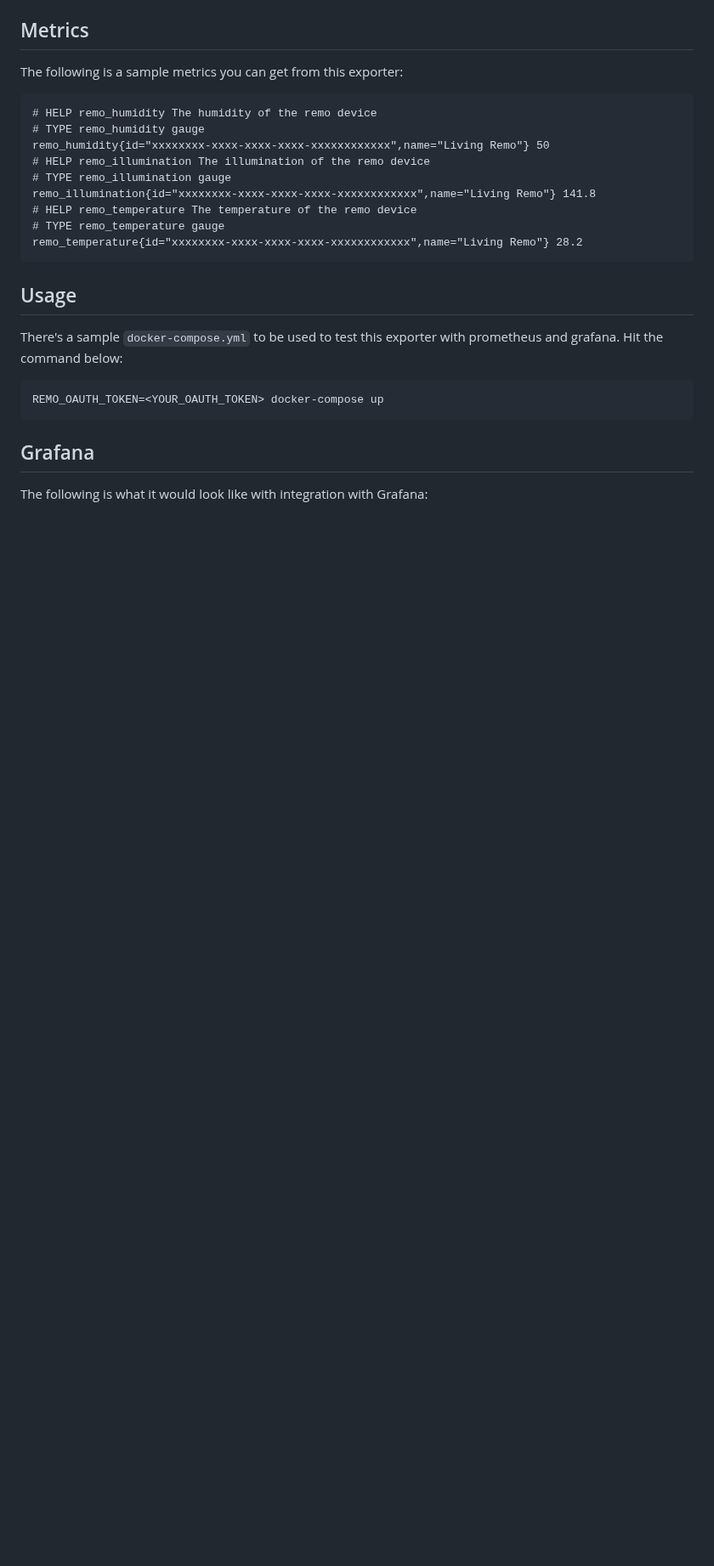
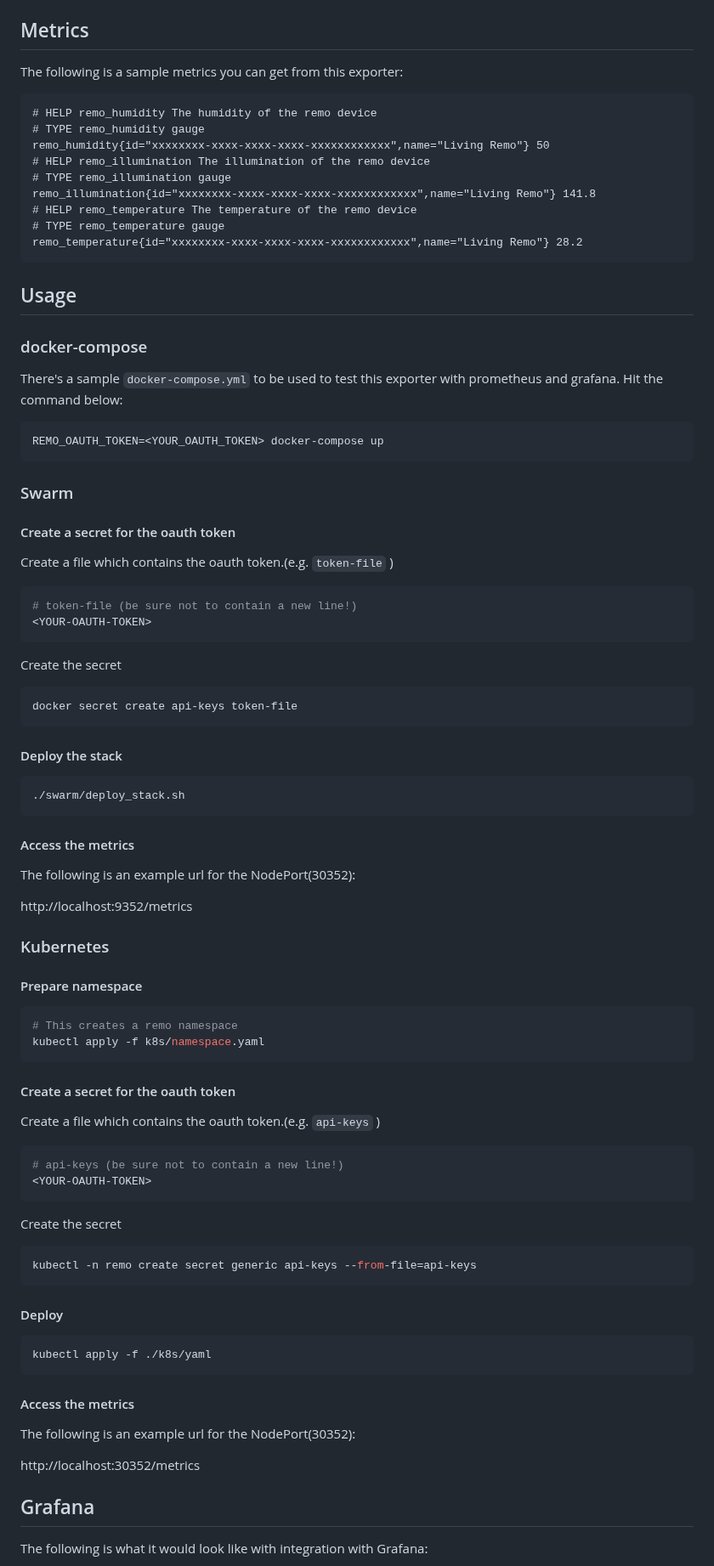
Before and after one commit to kenfdev/remo-exporter, a Markdown page: README.md, the part around one of its changes. Shown at 85% size. Rendered like a GitHub page; blank space fills up the shorter version.

````diff
--- a/README.md
+++ b/README.md
@@ -37,12 +40,79 @@ remo_temperature{id="xxxxxxxx-xxxx-xxxx-xxxx-xxxxxxxxxxxx",name="Living Remo"} 2
 
 ## Usage
 
+### docker-compose
+
 There's a sample `docker-compose.yml` to be used to test this exporter with prometheus and grafana. Hit the command below:
 
 ```bash
 REMO_OAUTH_TOKEN=<YOUR_OAUTH_TOKEN> docker-compose up
 ```
 
+### Swarm
+
+#### Create a secret for the oauth token
+
+Create a file which contains the oauth token.(e.g. `token-file` )
+
+```bash
+# token-file (be sure not to contain a new line!)
+<YOUR-OAUTH-TOKEN>
+```
+
+Create the secret
+
+```bash
+docker secret create api-keys token-file
+```
+
+#### Deploy the stack
+
+```bash
+./swarm/deploy_stack.sh
+```
+
+#### Access the metrics
+
+The following is an example url for the NodePort(30352):
+
+http://localhost:9352/metrics
+
+### Kubernetes
+
+#### Prepare namespace
+
+```bash
+# This creates a remo namespace
+kubectl apply -f k8s/namespace.yaml
+```
+
+#### Create a secret for the oauth token
+
+Create a file which contains the oauth token.(e.g. `api-keys` )
+
+```bash
+# api-keys (be sure not to contain a new line!)
+<YOUR-OAUTH-TOKEN>
+```
+
+Create the secret
+
+```bash
+kubectl -n remo create secret generic api-keys --from-file=api-keys
+```
+
+#### Deploy
+
+```bash
+kubectl apply -f ./k8s/yaml
+```
+
+#### Access the metrics
+
+The following is an example url for the NodePort(30352):
+
+http://localhost:30352/metrics
+
 ## Grafana
 
 The following is what it would look like with integration with Grafana:
````
Also changed, not shown: other parts of README.md (+9 -6 lines), assets/grafana.jpg (added), assets/grafana.png (deleted), 11 other files.
